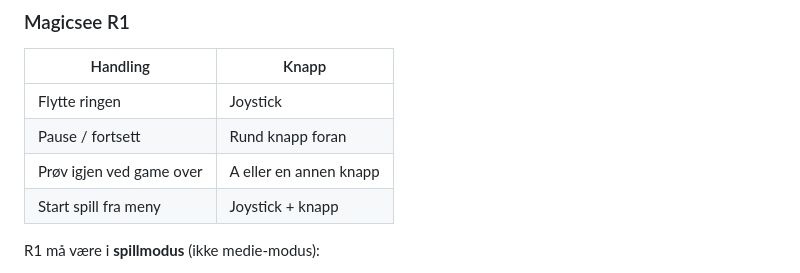
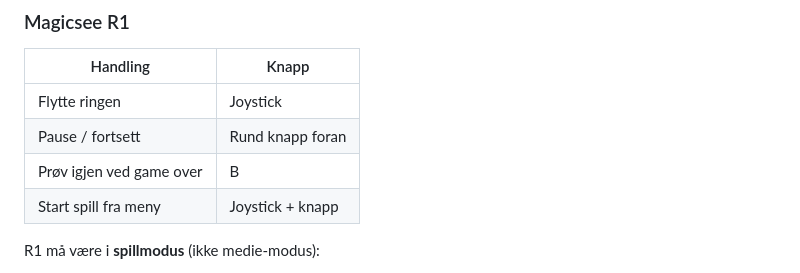
Before and after one commit to maxeengel/space-dodger, a Markdown page: README.md, the part around the change. GitHub-like rendering.

```diff
--- a/README.md
+++ b/README.md
@@ -19,7 +19,7 @@ Et enkelt romspill i nettleseren der du styrer en ring, samler energi og unngår
 |----------|--------|
 | Flytte ringen | Joystick |
 | Pause / fortsett | Rund knapp foran |
-| Prøv igjen ved game over | A eller en annen knapp |
+| Prøv igjen ved game over | B |
 | Start spill fra meny | Joystick + knapp |
 
 R1 må være i **spillmodus** (ikke medie-modus):
```
